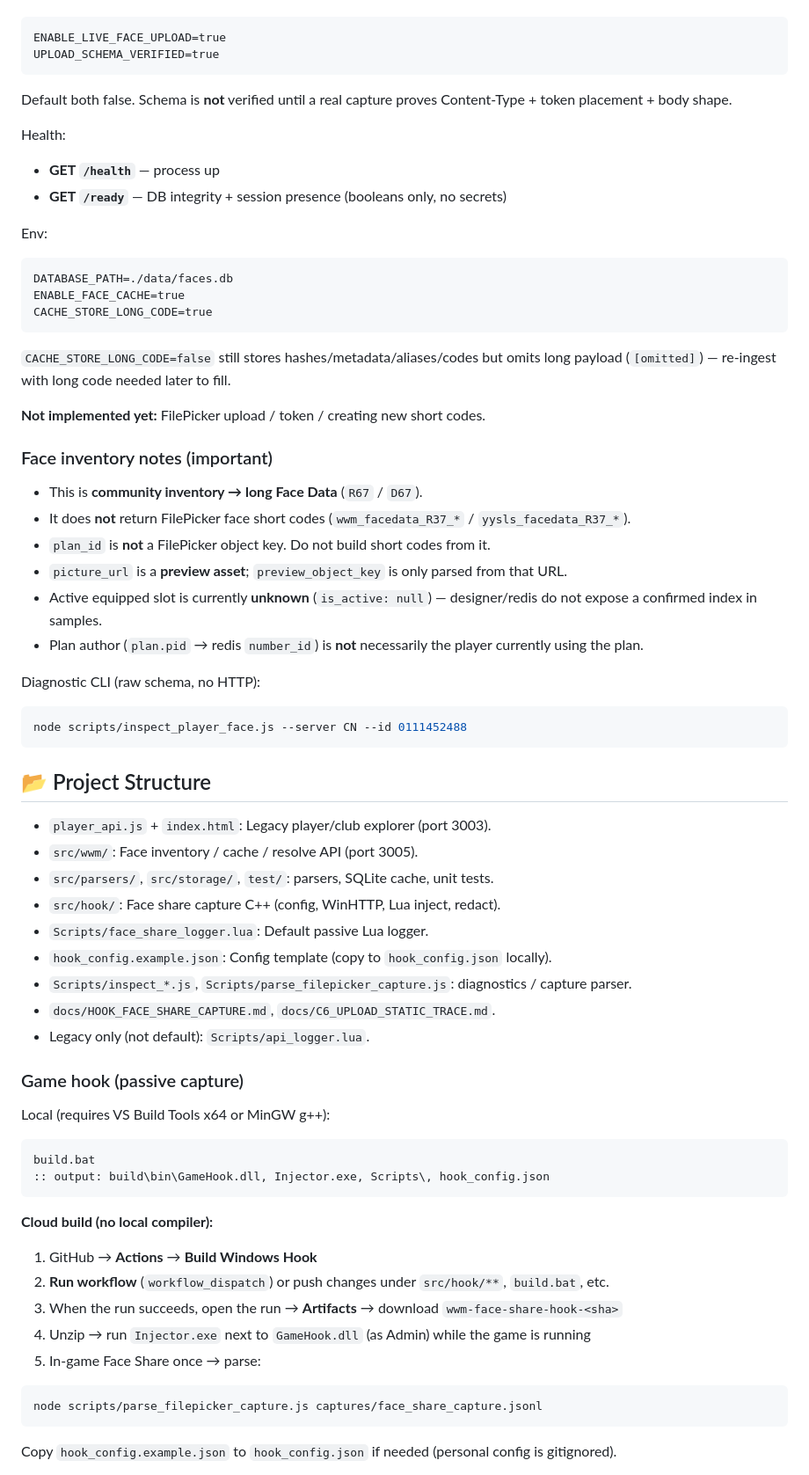
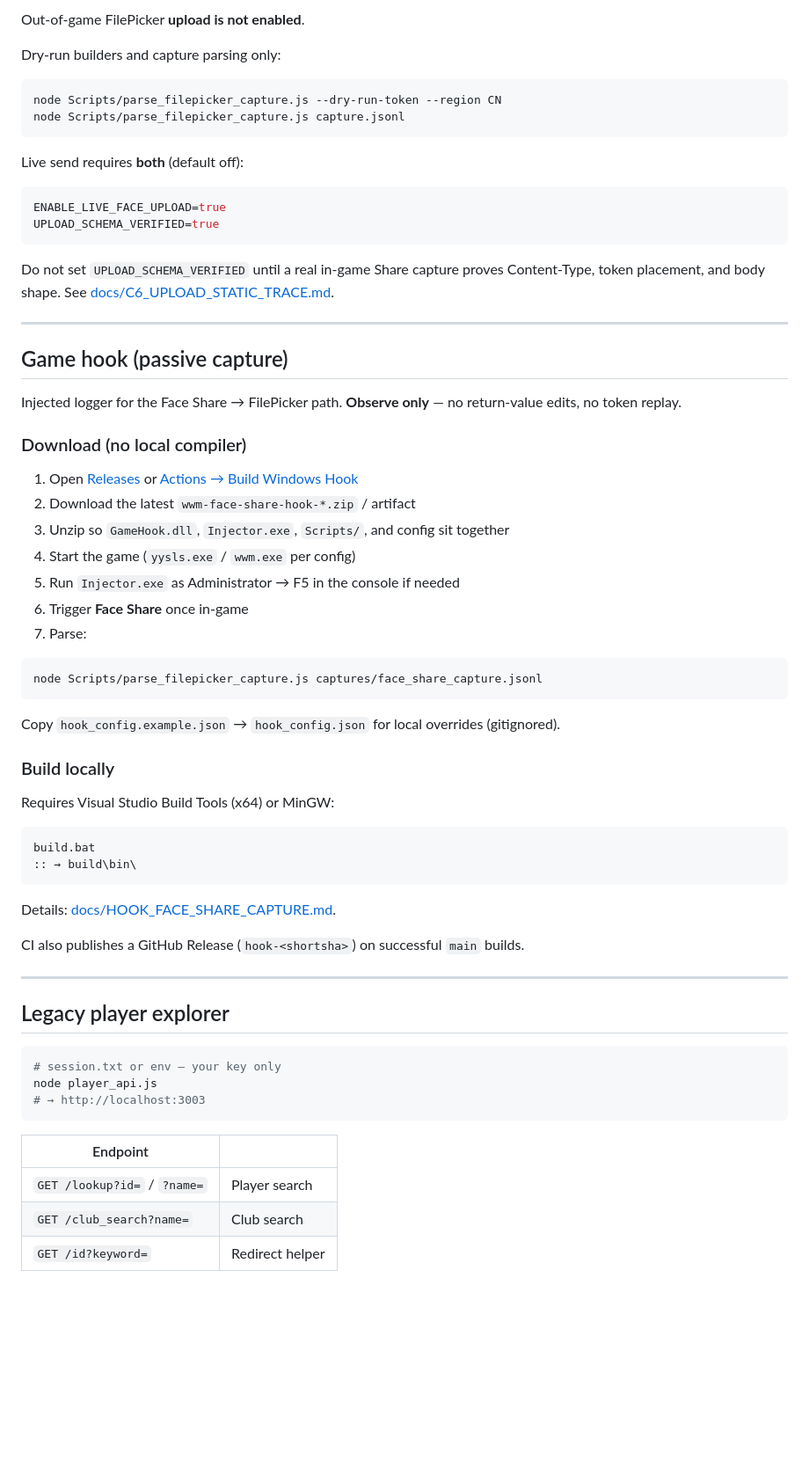
Before and after one commit to KhoaDayy/find-api, a Markdown page: README.md, the part around one of its changes. Shown at 88% size. Rendered like a GitHub page; blank space fills up the shorter version.

Commit message:
Rewrite README for a clearer project overview
Restructure around Face API, passive game hook, and legacy explorer;
drop marketing fluff and document Releases/CI as the primary hook build path.

````diff
--- a/README.md
+++ b/README.md
@@ -110,75 +104,70 @@ Live upload requires **both**:
 
+Out-of-game FilePicker **upload is not enabled**.
+
+Dry-run builders and capture parsing only:
+
+```bash
+node Scripts/parse_filepicker_capture.js --dry-run-token --region CN
+node Scripts/parse_filepicker_capture.js capture.jsonl
 ```
+
+Live send requires **both** (default off):
+
+```env
 ENABLE_LIVE_FACE_UPLOAD=true
 UPLOAD_SCHEMA_VERIFIED=true
 ```
 
-Default both false. Schema is **not** verified until a real capture proves Content-Type + token placement + body shape.
+Do not set `UPLOAD_SCHEMA_VERIFIED` until a real in-game Share capture proves Content-Type, token placement, and body shape. See [docs/C6_UPLOAD_STATIC_TRACE.md](docs/C6_UPLOAD_STATIC_TRACE.md).
 
-Health:
+---
 
-- **GET `/health`** — process up
-- **GET `/ready`** — DB integrity + session presence (booleans only, no secrets)
+## Game hook (passive capture)
 
-Env:
+Injected logger for the Face Share → FilePicker path. **Observe only** — no return-value edits, no token replay.
 
-```
-DATABASE_PATH=./data/faces.db
-ENABLE_FACE_CACHE=true
-CACHE_STORE_LONG_CODE=true
+### Download (no local compiler)
+
+1. Open [Releases](https://github.com/KhoaDayy/find-api/releases) or [Actions → Build Windows Hook](https://github.com/KhoaDayy/find-api/actions/workflows/build-hook.yml)
+2. Download the latest `wwm-face-share-hook-*.zip` / artifact
+3. Unzip so `GameHook.dll`, `Injector.exe`, `Scripts/`, and config sit together
+4. Start the game (`yysls.exe` / `wwm.exe` per config)
+5. Run `Injector.exe` as Administrator → F5 in the console if needed
+6. Trigger **Face Share** once in-game
+7. Parse:
+
+```bash
+node Scripts/parse_filepicker_capture.js captures/face_share_capture.jsonl
 ```
 
-`CACHE_STORE_LONG_CODE=false` still stores hashes/metadata/aliases/codes but omits long payload (`[omitted]`) — re-ingest with long code needed later to fill.
+Copy `hook_config.example.json` → `hook_config.json` for local overrides (gitignored).
 
-**Not implemented yet:** FilePicker upload / token / creating new short codes.
+### Build locally
 
-### Face inventory notes (important)
-
-- This is **community inventory → long Face Data** (`R67` / `D67`).
-- It does **not** return FilePicker face short codes (`wwm_facedata_R37_*` / `yysls_facedata_R37_*`).
-- `plan_id` is **not** a FilePicker object key. Do not build short codes from it.
-- `picture_url` is a **preview asset**; `preview_object_key` is only parsed from that URL.
-- Active equipped slot is currently **unknown** (`is_active: null`) — designer/redis do not expose a confirmed index in samples.
-- Plan author (`plan.pid` → redis `number_id`) is **not** necessarily the player currently using the plan.
-
-Diagnostic CLI (raw schema, no HTTP):
-
-```bash
-node scripts/inspect_player_face.js --server CN --id 0111452488
-```
-
-## 📂 Project Structure
-
-- `player_api.js` + `index.html`: Legacy player/club explorer (port 3003).
-- `src/wwm/`: Face inventory / cache / resolve API (port 3005).
-- `src/parsers/`, `src/storage/`, `test/`: parsers, SQLite cache, unit tests.
-- `src/hook/`: Face share capture C++ (config, WinHTTP, Lua inject, redact).
-- `Scripts/face_share_logger.lua`: Default passive Lua logger.
-- `hook_config.example.json`: Config template (copy to `hook_config.json` locally).
-- `Scripts/inspect_*.js`, `Scripts/parse_filepicker_capture.js`: diagnostics / capture parser.
-- `docs/HOOK_FACE_SHARE_CAPTURE.md`, `docs/C6_UPLOAD_STATIC_TRACE.md`.
-- Legacy only (not default): `Scripts/api_logger.lua`.
-
-### Game hook (passive capture)
-
-Local (requires VS Build Tools x64 or MinGW g++):
+Requires Visual Studio Build Tools (x64) or MinGW:
 
 ```bat
 build.bat
-:: output: build\bin\GameHook.dll, Injector.exe, Scripts\, hook_config.json
+:: → build\bin\
 ```
 
-**Cloud build (no local compiler):**
+Details: [docs/HOOK_FACE_SHARE_CAPTURE.md](docs/HOOK_FACE_SHARE_CAPTURE.md).
 
-1. GitHub → **Actions** → **Build Windows Hook**
-2. **Run workflow** (`workflow_dispatch`) or push changes under `src/hook/**`, `build.bat`, etc.
-3. When the run succeeds, open the run → **Artifacts** → download `wwm-face-share-hook-<sha>`
-4. Unzip → run `Injector.exe` next to `GameHook.dll` (as Admin) while the game is running
-5. In-game Face Share once → parse:
+CI also publishes a GitHub Release (`hook-<shortsha>`) on successful `main` builds.
+
+---
+
+## Legacy player explorer
 
 ```bash
-node scripts/parse_filepicker_capture.js captures/face_share_capture.jsonl
+# session.txt or env — your key only
+node player_api.js
+# → http://localhost:3003
 ```
 
-Copy `hook_config.example.json` to `hook_config.json` if needed (personal config is gitignored).
+| Endpoint | |
+|----------|--|
+| `GET /lookup?id=` / `?name=` | Player search |
+| `GET /club_search?name=` | Club search |
+| `GET /id?keyword=` | Redirect helper |
 
````
Also changed, not shown: other parts of README.md (+115 -104 lines).
